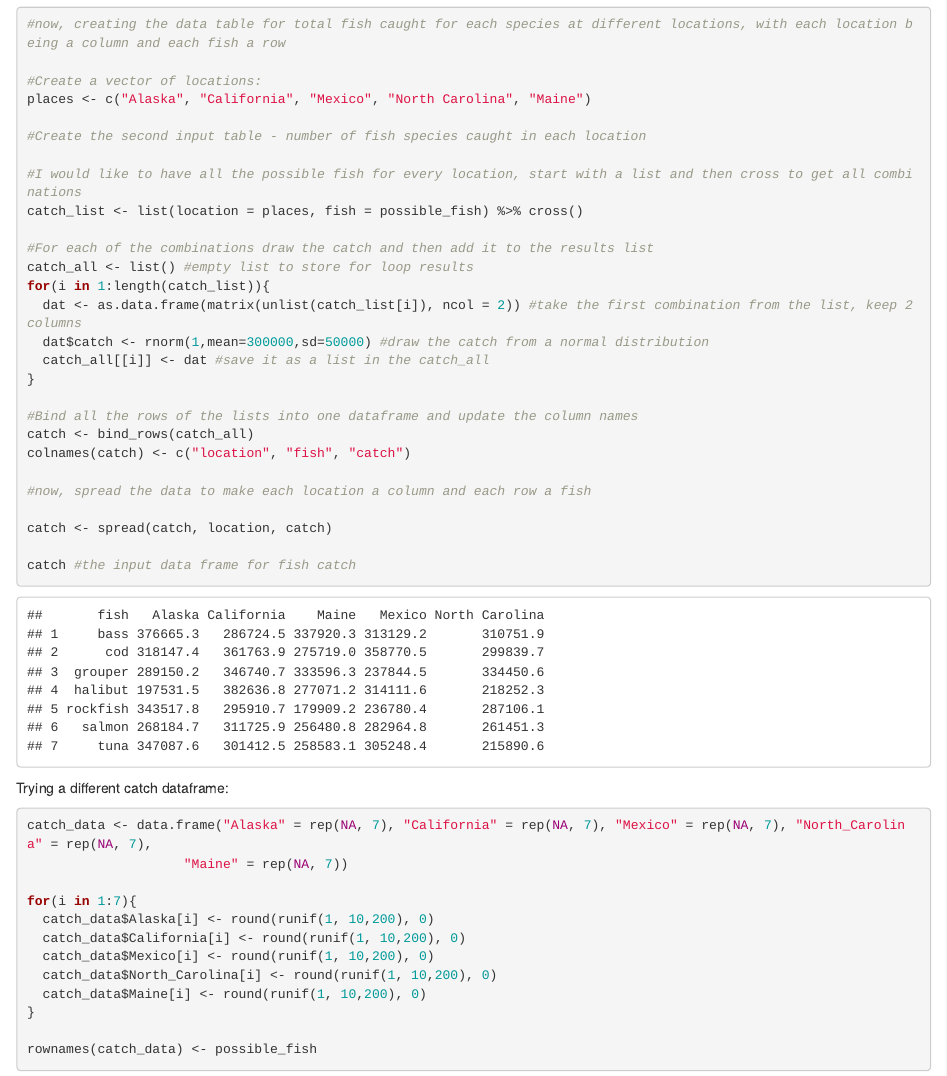
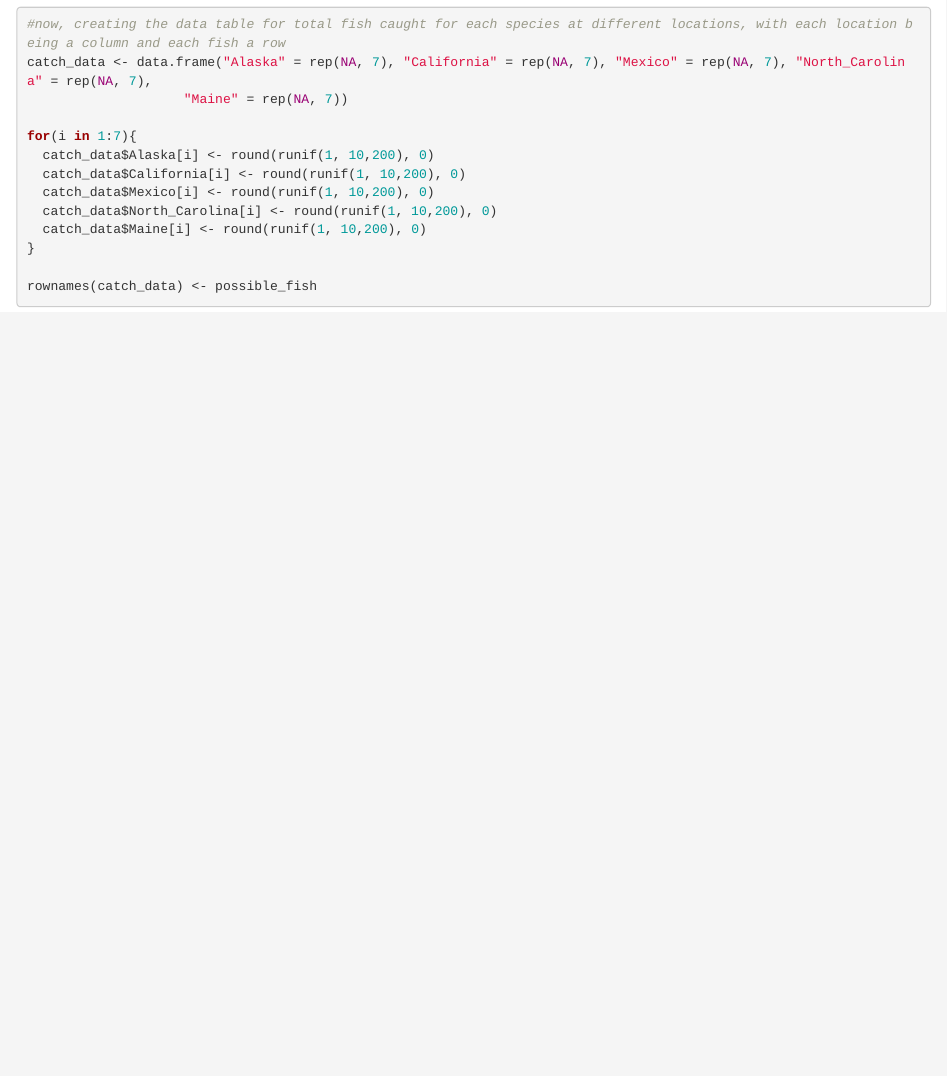
Before and after one commit to saraorofino/ESM262, an R Markdown document (assignments/assignment2/assignment2.Rmd): the page in a window 1100 px wide, from 1540 px down. Rendered offline with R 4.5, knitr and Pandoc, with nearby package versions; code that draws random numbers runs with fixed seeds of ours; some code elsewhere in the file could not run offline.

Commit message:
catch df

````diff
--- a/assignments/assignment2/assignment2.Rmd
+++ b/assignments/assignment2/assignment2.Rmd
@@ -43,36 +43,6 @@ fish_prices <- data.frame(fish = possible_fish, price = prices)
 fish_prices #this is the input data frame for fish prices
 
 #now, creating the data table for total fish caught for each species at different locations, with each location being a column and each fish a row
-
-#Create a vector of locations:
-places <- c("Alaska", "California", "Mexico", "North Carolina", "Maine")
-
-#Create the second input table - number of fish species caught in each location
-
-#I would like to have all the possible fish for every location, start with a list and then cross to get all combinations
-catch_list <- list(location = places, fish = possible_fish) %>% cross()
-
-#For each of the combinations draw the catch and then add it to the results list
-catch_all <- list() #empty list to store for loop results
-for(i in 1:length(catch_list)){
-  dat <- as.data.frame(matrix(unlist(catch_list[i]), ncol = 2)) #take the first combination from the list, keep 2 columns
-  dat$catch <- rnorm(1,mean=300000,sd=50000) #draw the catch from a normal distribution
-  catch_all[[i]] <- dat #save it as a list in the catch_all
-}
-
-#Bind all the rows of the lists into one dataframe and update the column names
-catch <- bind_rows(catch_all)
-colnames(catch) <- c("location", "fish", "catch")
-
-#now, spread the data to make each location a column and each row a fish
-
-catch <- spread(catch, location, catch)
-
-catch #the input data frame for fish catch
-```
-
-Trying a different catch dataframe:
-```{r}
 catch_data <- data.frame("Alaska" = rep(NA, 7), "California" = rep(NA, 7), "Mexico" = rep(NA, 7), "North_Carolina" = rep(NA, 7),
                     "Maine" = rep(NA, 7))
 
````
